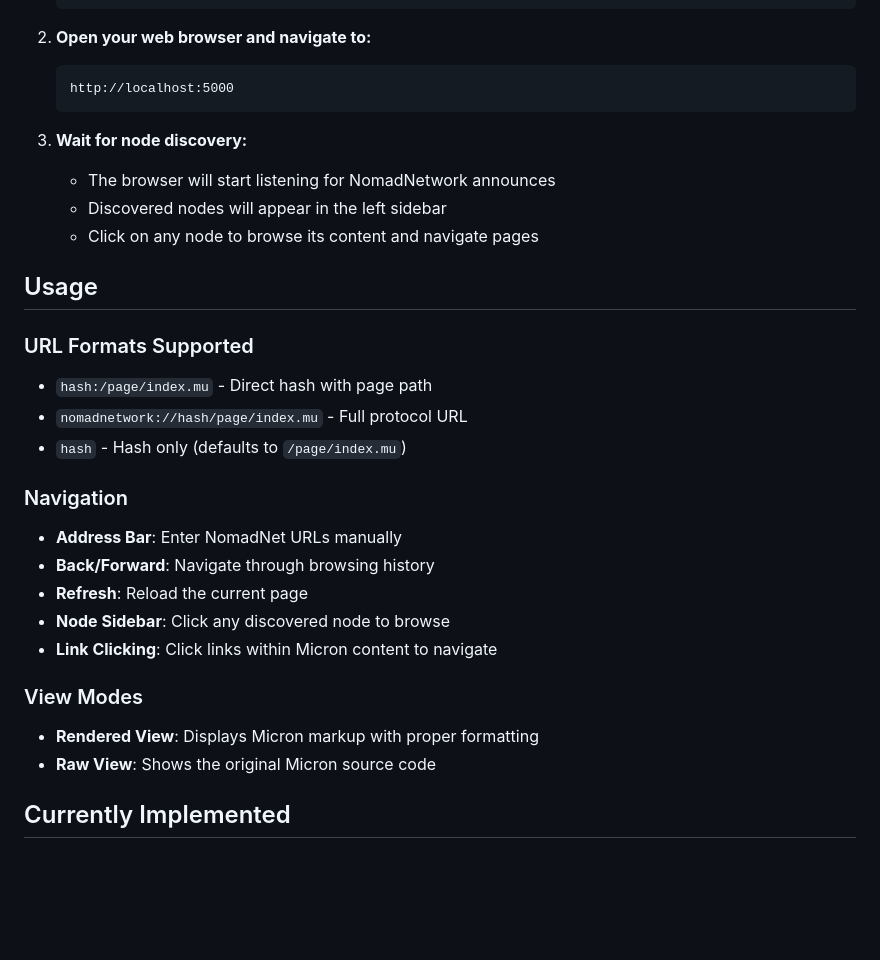
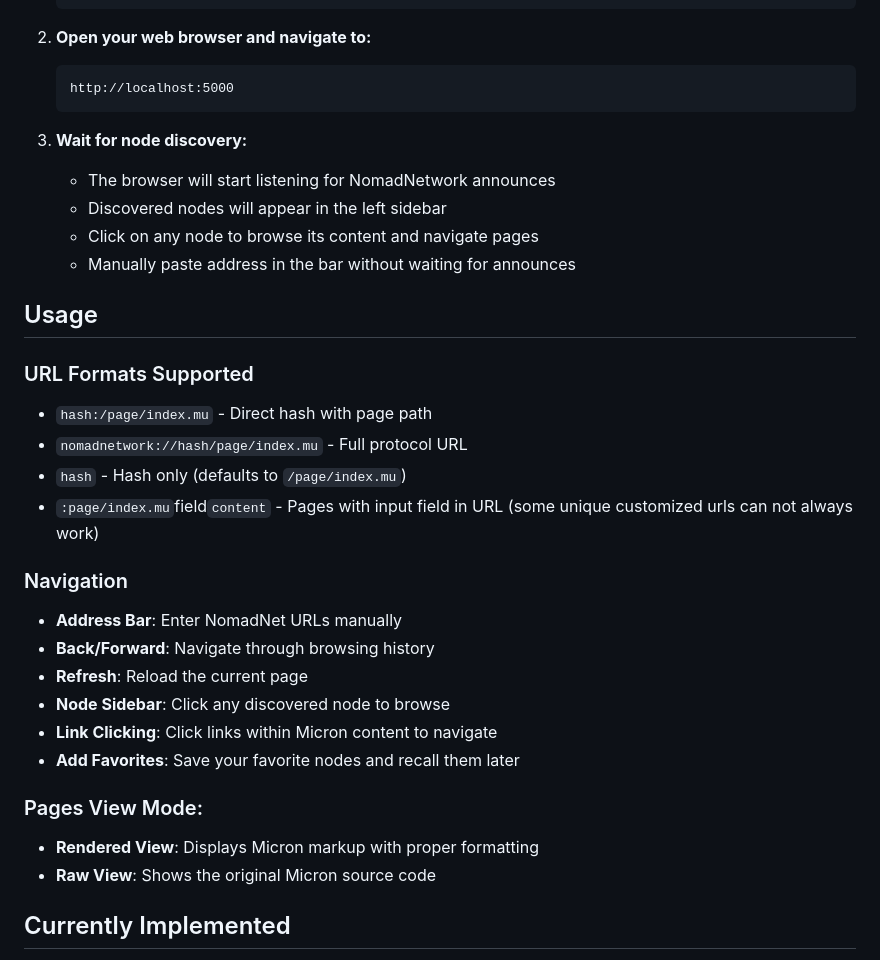
Before and after one commit to fr33n0w/rBrowser, a Markdown page: README.md, the part around the change printed below. GitHub-like rendering; blank space fills up the shorter version.

````diff
--- a/README.md
+++ b/README.md
@@ -70,27 +80,35 @@ This browser automatically discovers NomadNet nodes through network announces an
    ```
 
 3. **Wait for node discovery:**
+
    - The browser will start listening for NomadNetwork announces
    - Discovered nodes will appear in the left sidebar
    - Click on any node to browse its content and navigate pages
+   - Manually paste address in the bar without waiting for announces
 
 ## Usage
 
 ### URL Formats Supported
+
 - `hash:/page/index.mu` - Direct hash with page path
 - `nomadnetwork://hash/page/index.mu` - Full protocol URL
 - `hash` - Hash only (defaults to `/page/index.mu`)
+- `:page/index.mu`field`content` - Pages with input field in URL (some unique customized urls can not always work)
 
 ### Navigation
+
 - **Address Bar**: Enter NomadNet URLs manually
 - **Back/Forward**: Navigate through browsing history
 - **Refresh**: Reload the current page
 - **Node Sidebar**: Click any discovered node to browse
 - **Link Clicking**: Click links within Micron content to navigate
+- **Add Favorites**: Save your favorite nodes and recall them later
 
-### View Modes
+### Pages View Mode:
+
 - **Rendered View**: Displays Micron markup with proper formatting
 - **Raw View**: Shows the original Micron source code
+
 
 ## Currently Implemented
 
````
Also changed, not shown: other parts of README.md (+17 -5 lines).
